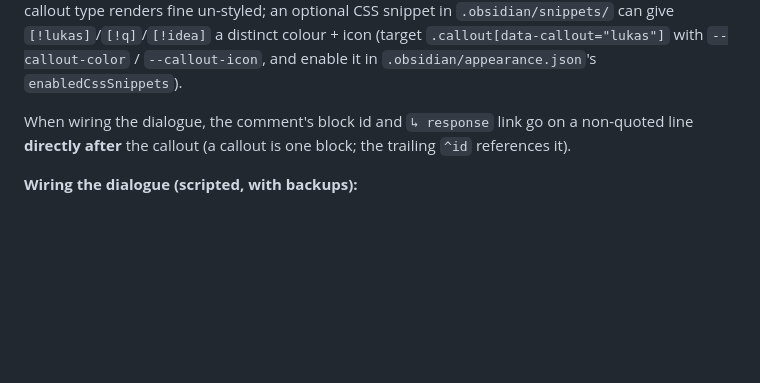
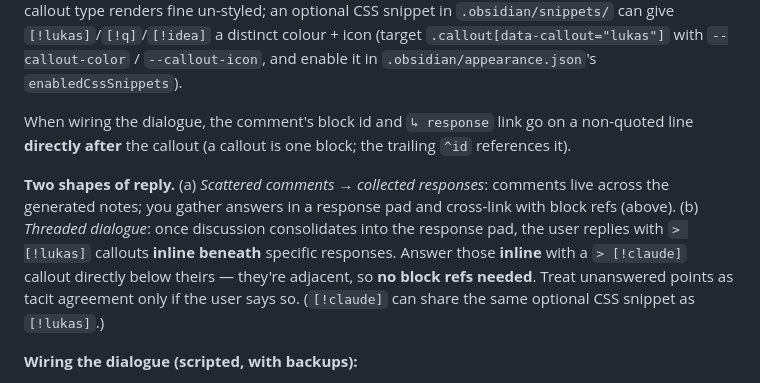
Before and after one commit to lukastk/myagent, a Markdown page: skills/multipart-vault-doc/SKILL.md, the part around the change. Rendered like a GitHub page; blank space fills up the shorter version.

Commit message:
Add threaded [!claude] reply convention to multipart-vault-doc review loop
Document the second reply shape in the Review loop section: once discussion
consolidates into the response pad, the user replies inline with > [!lukas]
callouts beneath specific responses, and the agent answers inline with a
> [!claude] callout directly below — adjacent, so no block refs needed (the
block-ref pattern is for scattered-comments-to-collected-responses). Note that
unanswered points are tacit agreement only when the user says so, and that
[!claude] shares the optional callout CSS snippet.

Co-Authored-By: Claude Opus 4.8 <noreply@anthropic.com>

```diff
--- a/skills/multipart-vault-doc/SKILL.md
+++ b/skills/multipart-vault-doc/SKILL.md
@@ -146,6 +146,14 @@ in `.obsidian/appearance.json`'s `enabledCssSnippets`).
 When wiring the dialogue, the comment's block id and `↳ response` link go on a non-quoted line
 **directly after** the callout (a callout is one block; the trailing `^id` references it).
 
+**Two shapes of reply.** (a) *Scattered comments → collected responses*: comments live across the
+generated notes; you gather answers in a response pad and cross-link with block refs (above).
+(b) *Threaded dialogue*: once discussion consolidates into the response pad, the user replies with
+`> [!lukas]` callouts **inline beneath** specific responses. Answer those **inline** with a
+`> [!claude]` callout directly below theirs — they're adjacent, so **no block refs needed**. Treat
+unanswered points as tacit agreement only if the user says so. (`[!claude]` can share the same
+optional CSS snippet as `[!lukas]`.)
+
 **Wiring the dialogue (scripted, with backups):**
 
 1. Create a **response pad** — a *separate, durable* note (NOT one of the generated set, so the
```
